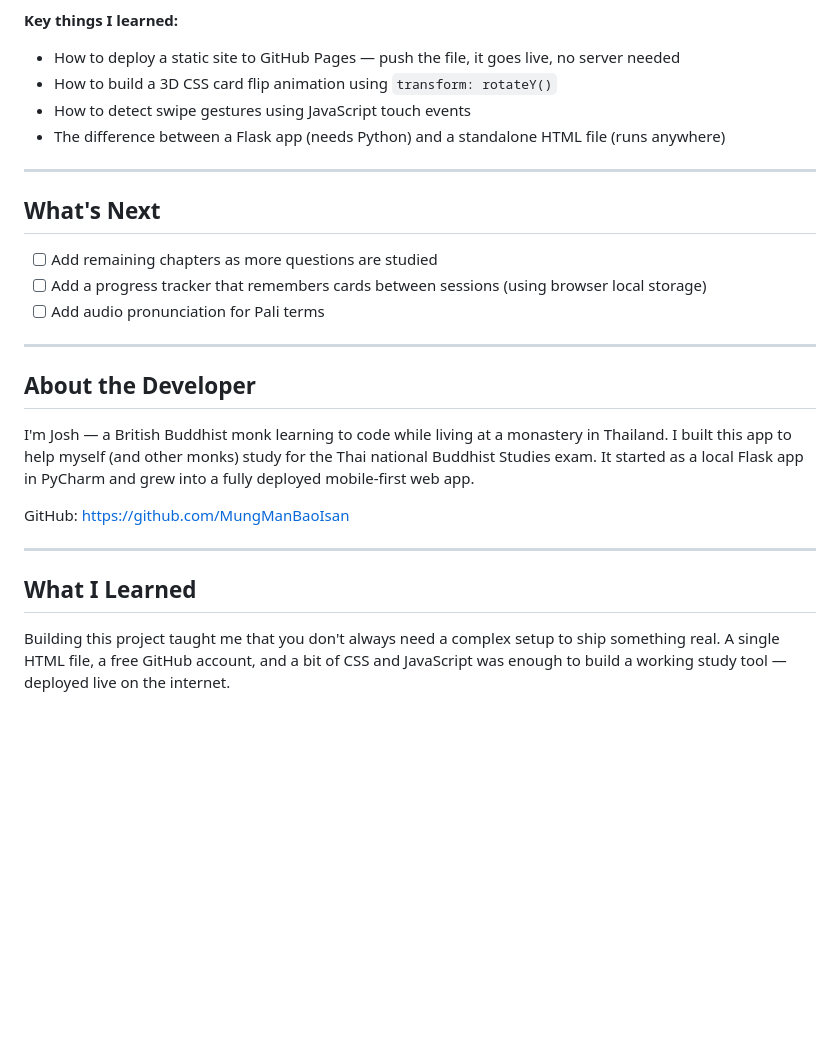
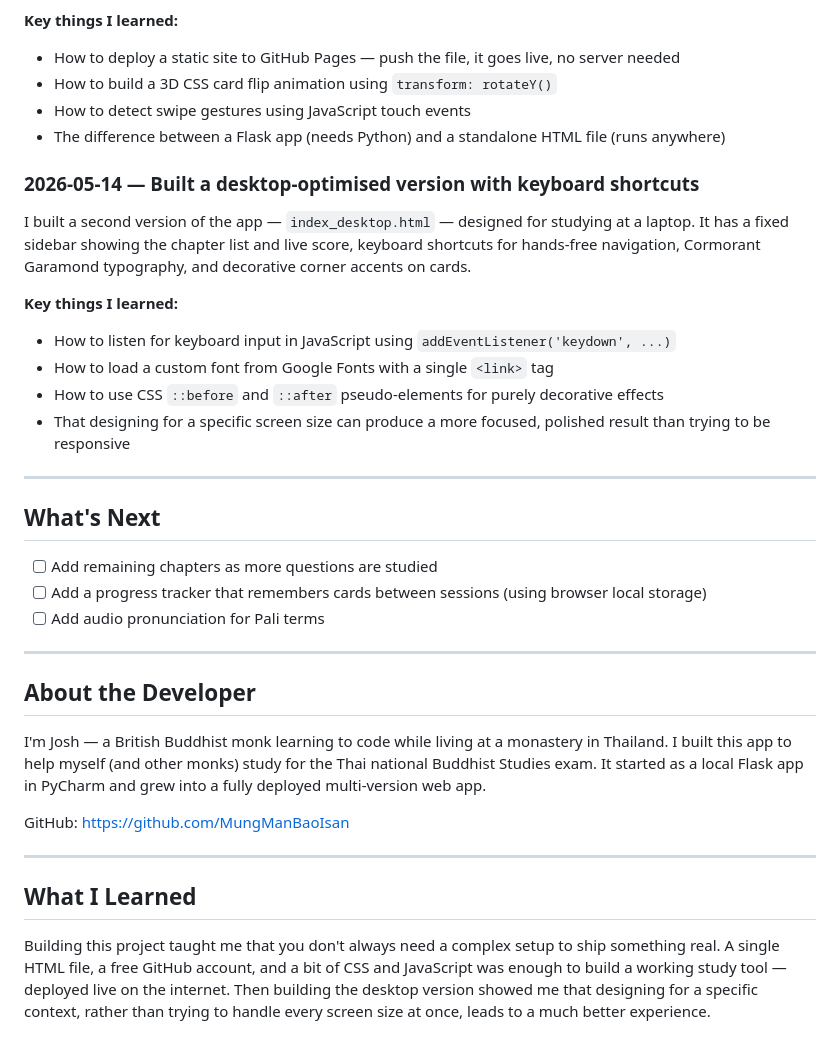
Before and after one commit to MungManBaoIsan/buddhist-quiz, a Markdown page: README.md, the part around one of its changes. Drawn GitHub-style; blank space fills up the shorter version.

```diff
--- a/README.md
+++ b/README.md
@@ -72,6 +83,16 @@ I took the Buddhist Quiz app — which previously ran locally in PyCharm using F
 - How to detect swipe gestures using JavaScript touch events
 - The difference between a Flask app (needs Python) and a standalone HTML file (runs anywhere)
 
+### 2026-05-14 — Built a desktop-optimised version with keyboard shortcuts
+
+I built a second version of the app — `index_desktop.html` — designed for studying at a laptop. It has a fixed sidebar showing the chapter list and live score, keyboard shortcuts for hands-free navigation, Cormorant Garamond typography, and decorative corner accents on cards.
+
+**Key things I learned:**
+- How to listen for keyboard input in JavaScript using `addEventListener('keydown', ...)`
+- How to load a custom font from Google Fonts with a single `<link>` tag
+- How to use CSS `::before` and `::after` pseudo-elements for purely decorative effects
+- That designing for a specific screen size can produce a more focused, polished result than trying to be responsive
+
 ---
 
 ## What's Next
@@ -84,7 +105,7 @@ I took the Buddhist Quiz app — which previously ran locally in PyCharm using F
 
 ## About the Developer
 
-I'm Josh — a British Buddhist monk learning to code while living at a monastery in Thailand. I built this app to help myself (and other monks) study for the Thai national Buddhist Studies exam. It started as a local Flask app in PyCharm and grew into a fully deployed mobile-first web app.
+I'm Josh — a British Buddhist monk learning to code while living at a monastery in Thailand. I built this app to help myself (and other monks) study for the Thai national Buddhist Studies exam. It started as a local Flask app in PyCharm and grew into a fully deployed multi-version web app.
 
 GitHub: https://github.com/MungManBaoIsan
 
@@ -92,4 +113,4 @@ GitHub: https://github.com/MungManBaoIsan
 
 ## What I Learned
 
-Building this project taught me that you don't always need a complex setup to ship something real. A single HTML file, a free GitHub account, and a bit of CSS and JavaScript was enough to build a working study tool — deployed live on the internet.
+Building this project taught me that you don't always need a complex setup to ship something real. A single HTML file, a free GitHub account, and a bit of CSS and JavaScript was enough to build a working study tool — deployed live on the internet. Then building the desktop version showed me that designing for a specific context, rather than trying to handle every screen size at once, leads to a much better experience.
```
Also changed, not shown: other parts of README.md (+17 -6 lines), JOURNAL.md (+27 -0 lines).
